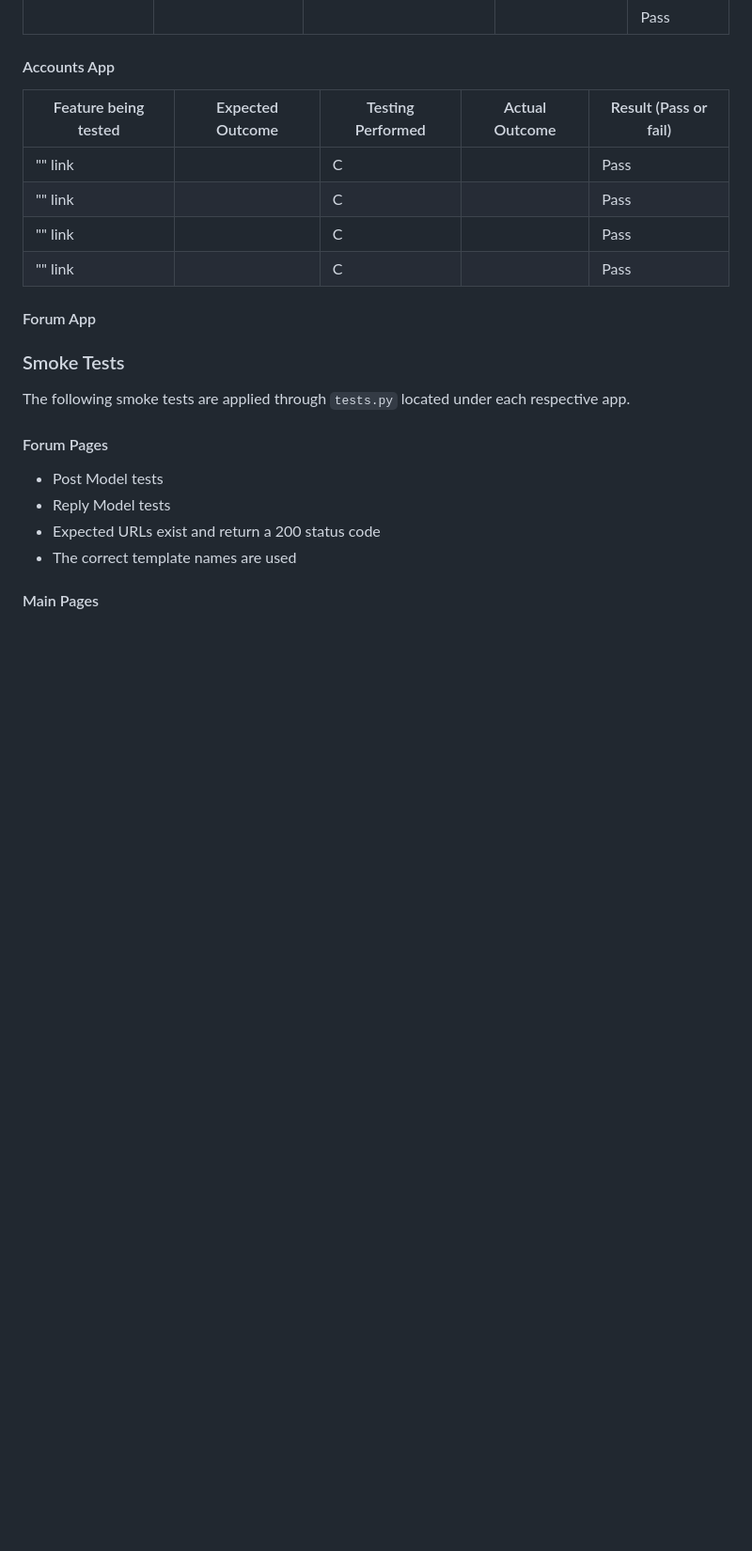
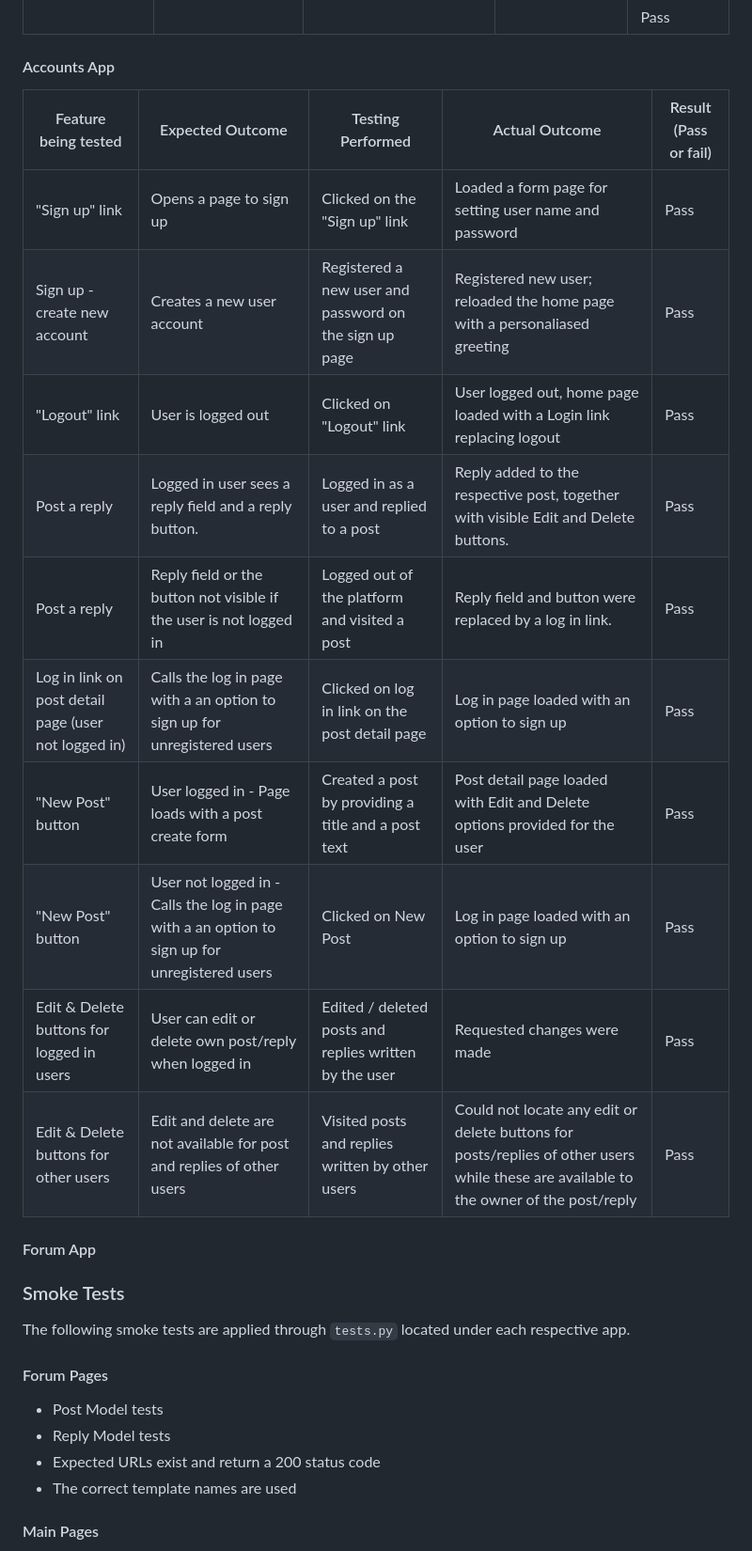
Before and after one commit to hisarciklilar/happy-green-space, a Markdown page: README.md, the part around the change. Shown at 94% size. Rendered like a GitHub page; blank space fills up the shorter version.

Commit message:
Add to read me - manual tests for forum app

```diff
--- a/README.md
+++ b/README.md
@@ -258,10 +258,17 @@ This space provides information about the gardening tasks that are recommended t
 
 | Feature being tested | Expected Outcome | Testing Performed | Actual Outcome | Result (Pass or fail) |
 | -------------------- | ---------------- | ----------------- | -------------- | --------------------- |
-| "" link |  | C|  |Pass|
-| "" link |  | C|  |Pass|
-| "" link |  | C|  |Pass|
-| "" link |  | C|  |Pass|
+| "Sign up" link | Opens a page to sign up  | Clicked on the "Sign up" link| Loaded a form page for setting user name and password  |Pass|
+| Sign up - create new account | Creates a new user account | Registered a new user and password on the sign up page | Registered new user; reloaded the home page with a personaliased greeting |Pass|
+| "Logout" link  | User is logged out  | Clicked on "Logout" link | User logged out, home page loaded with a Login link replacing logout |Pass|
+| Post a reply| Logged in user sees a reply field and a reply button. | Logged in as a user and replied to a post | Reply added to the respective post, together with visible Edit and Delete buttons. | Pass|
+| Post a reply  |Reply field or the button not visible if the user is not logged in  | Logged out of the platform and visited a post | Reply field and button were replaced by a log in link. |Pass|
+| Log in link on post detail page (user not logged in) | Calls the log in page with a an option to sign up for unregistered users | Clicked on log in link on the post detail page | Log in page loaded with an option to sign up |Pass|
+| "New Post" button | User logged in - Page loads with a post create form | Created a post by providing a title and a post text | Post detail page loaded with Edit and Delete options provided for the user | Pass |
+|"New Post" button | User not logged in - Calls the log in page with a an option to sign up for unregistered users | Clicked on New Post  | Log in page loaded with an option to sign up |Pass|
+|Edit & Delete buttons for logged in users | User can edit or delete own post/reply when logged in | Edited / deleted posts and replies written by the user | Requested changes were made | Pass|
+|Edit & Delete buttons for other users | Edit and delete are not available for post and replies of other users | Visited posts and replies written by other users | Could not locate any edit or delete buttons for posts/replies of  other users while these are available to the owner of the post/reply | Pass|
+
 
 #### Forum App
 
```
